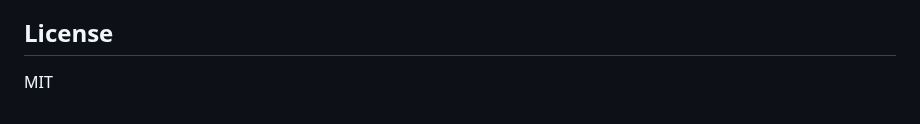
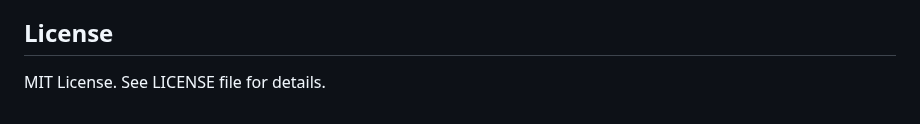
Before and after one commit to deepthisudhavedam-droid/AppliedITProject, a Markdown page: README.md, the part around the change. Rendered like a GitHub page.

Commit message:
Clarify license information in README to specify "MIT License. See LICENSE file for details."

```diff
--- a/README.md
+++ b/README.md
@@ -102,4 +102,4 @@ ai-outfit-finder/
 
 ## License
 
-MIT
+MIT License. See LICENSE file for details.
```
